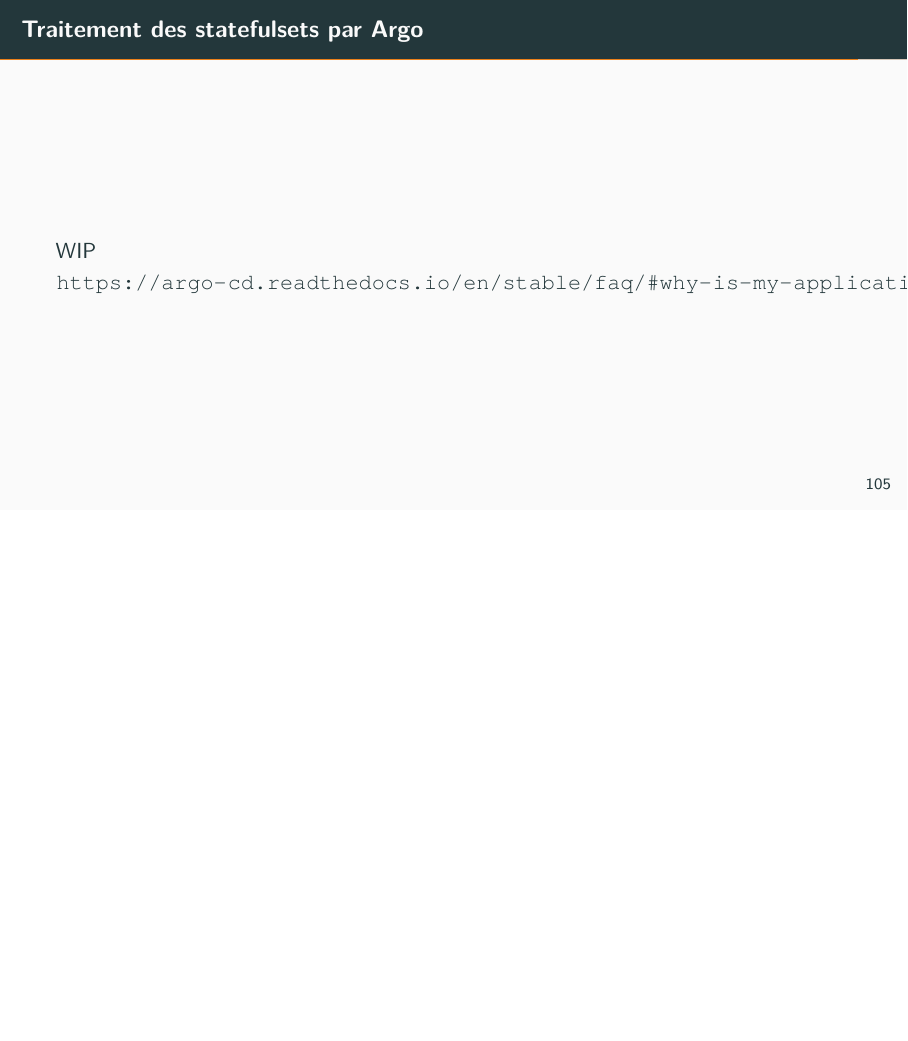
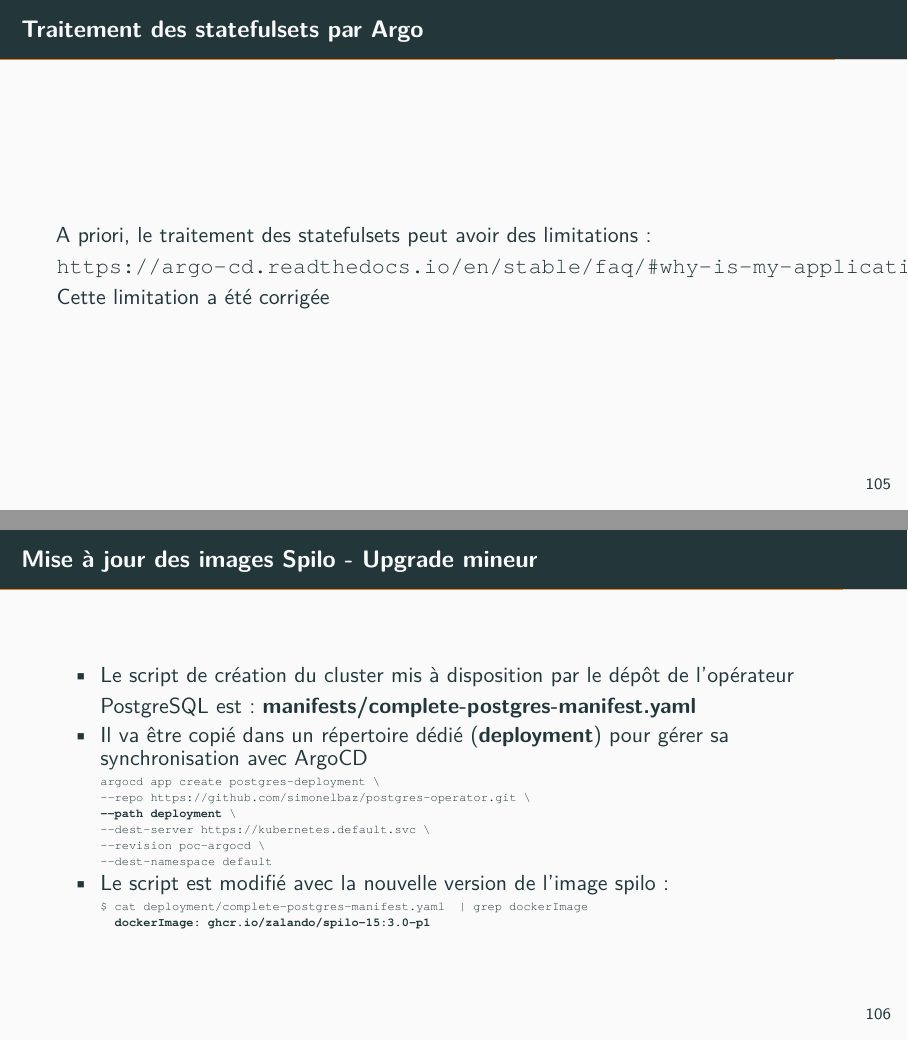
Before and after one commit to simonelbaz/doc-pg-operator, LaTeX slides (postgres-operator.tex, which reads installation.tex): page 106 of 117 before the commit and pages 106 and 107 of 119 after it, the two joined at a grey line, the shorter picture padded with empty space. The pictures show the PDF file postgres-operator.pdf that the author committed with the source.

Commit message:
fixup! Présentation de la plateforme de déploiement de l'opérateur PostgreSQL

```diff
--- a/installation.tex
+++ b/installation.tex
@@ -2249,3 +2233,44 @@
 
 \begin{frame}[fragile]{Traitement des statefulsets par Argo}
 
+   A priori, le traitement des statefulsets peut avoir des limitations:
+   \url{https://argo-cd.readthedocs.io/en/stable/faq/#why-is-my-application-stuck-in-progressing-state}
+   Cette limitation a été corrigée
+
+\end{frame}
+
+%%%%%%%%%%%%%%%%%%%%%%%%%%%%%%%%%%%%%%%%%%%%%%%%%%%%%%%%%%%%%%%%%%%%%%%%%%%%%%%%
+
+\begin{frame}[fragile]{Mise à jour des images Spilo - \textbf{Upgrade mineur}}
+
+   \begin{itemize}
+      \item Le script de création du cluster mis à disposition par le dépôt de l'opérateur PostgreSQL est: \textbf{manifests/complete-postgres-manifest.yaml}
+      \item Il va être copié dans un répertoire dédié (\textbf{deployment}) pour gérer sa synchronisation avec ArgoCD
+\begin{tiny}
+\begin{Verbatim}[commandchars=\\\{\}]
+argocd app create postgres-deployment \textbackslash
+--repo https://github.com/simonelbaz/postgres-operator.git \textbackslash
+\textbf{--path deployment} \textbackslash
+--dest-server https://kubernetes.default.svc \textbackslash
+--revision poc-argocd \textbackslash
+--dest-namespace default
+\end{Verbatim}
+\end{tiny}
+      \item Le script est modifié avec la nouvelle version de l'image spilo:
+\begin{tiny}
+\begin{Verbatim}[commandchars=\\\{\}]
+$ cat deployment/complete-postgres-manifest.yaml  | grep dockerImage
+\textbf{  dockerImage: ghcr.io/zalando/spilo-15:3.0-p1}
+\end{Verbatim}
+\end{tiny}
+   \end{itemize}
+
+\end{frame}
+
+%%%%%%%%%%%%%%%%%%%%%%%%%%%%%%%%%%%%%%%%%%%%%%%%%%%%%%%%%%%%%%%%%%%%%%%%%%%%%%%%
+
+\begin{frame}[fragile,shrink=4]{Mise à jour des images Spilo - \textbf{Upgrade mineur}}
+
+   \begin{itemize}
+\begin{tiny}
+\begin{Verbatim}[commandchars=\\\{\}]
@@ -2251,0 +2284,7 @@
+Project:            default
+Server:             https://kubernetes.default.svc
+Namespace:          default
+URL:                https://10.109.47.144/applications/postgres-deployment
+Repo:               https://github.com/simonelbaz/postgres-operator.git
+Target:             poc-argocd
+Path:               deployment
@@ -2251,0 +2296,6 @@
+Operation:          Sync
+Sync Revision:      cfb20940760cf96ced4a5872f161c280457c9784
+Phase:              Succeeded
+Start:              2023-06-26 18:44:34 +0200 CEST
+Finished:           2023-06-26 18:45:06 +0200 CEST
+Duration:           32s
@@ -2252,2 +2306,11 @@
+\end{Verbatim}
+\end{tiny}
+   \end{itemize}
+
+\end{frame}
+
+%%%%%%%%%%%%%%%%%%%%%%%%%%%%%%%%%%%%%%%%%%%%%%%%%%%%%%%%%%%%%%%%%%%%%%%%%%%%%%%%
+
+\begin{frame}[fragile]{Accès client à la base de données}
+
    WIP
-   \url{https://argo-cd.readthedocs.io/en/stable/faq/#why-is-my-application-stuck-in-progressing-state}
@@ -2272,7 +2335,7 @@
 
 %%%%%%%%%%%%%%%%%%%%%%%%%%%%%%%%%%%%%%%%%%%%%%%%%%%%%%%%%%%%%%%%%%%%%%%%%%%%%%%%
 
-\begin{frame}[fragile]{Failover - Changement du nombre de pods}
+\begin{frame}[fragile]{Mise à jour mineure de PostgreSQL}
 
    WIP
 
```
Also changed, not shown: postgres-operator.pdf, installation.tex (66 more changed lines).
